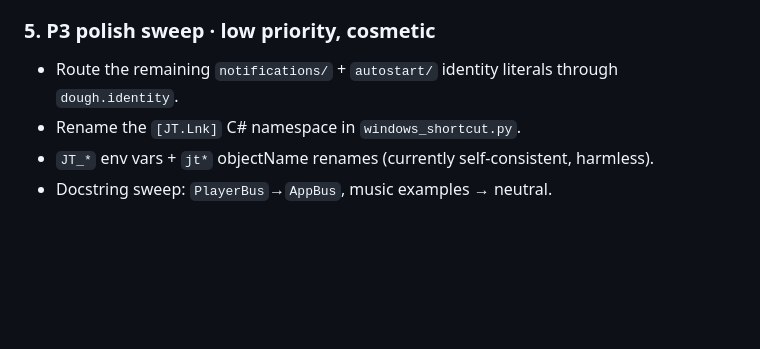
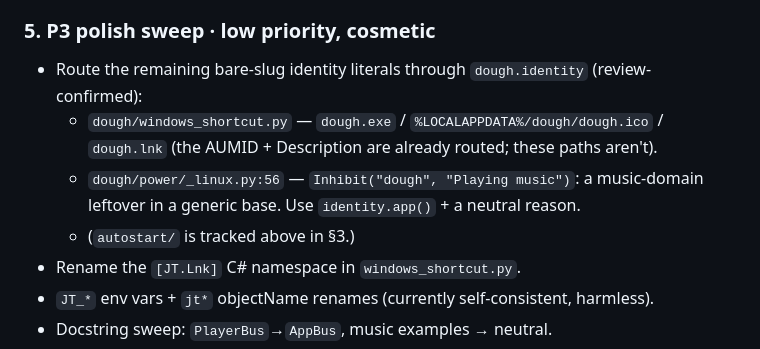
Before and after one commit to wolfgangwarehaus/trackerkeeper, a Markdown page: docs/TODO.md, the part around one of its changes. Rendered like a GitHub page; blank space fills up the shorter version.

```diff
--- a/docs/TODO.md
+++ b/docs/TODO.md
@@ -58,7 +88,12 @@ guided session on the machine. Steps (also in the AI memory handoff):
   maximized, music top bar, page switching, pinned np_bar, theme re-stamp.
 
 ### 5. P3 polish sweep  ·  low priority, cosmetic
-- Route the remaining `notifications/` + `autostart/` identity literals through `dough.identity`.
+- Route the remaining bare-slug identity literals through `dough.identity` (review-confirmed):
+  - `dough/windows_shortcut.py` — `dough.exe` / `%LOCALAPPDATA%/dough/dough.ico` /
+    `dough.lnk` (the AUMID + Description are already routed; these paths aren't).
+  - `dough/power/_linux.py:56` — `Inhibit("dough", "Playing music")`: a music-domain
+    leftover in a generic base. Use `identity.app()` + a neutral reason.
+  - (`autostart/` is tracked above in §3.)
 - Rename the `[JT.Lnk]` C# namespace in `windows_shortcut.py`.
 - `JT_*` env vars + `jt*` objectName renames (currently self-consistent, harmless).
 - Docstring sweep: `PlayerBus`→`AppBus`, music examples → neutral.
```
Also changed, not shown: other parts of docs/TODO.md (+46 -16 lines).
